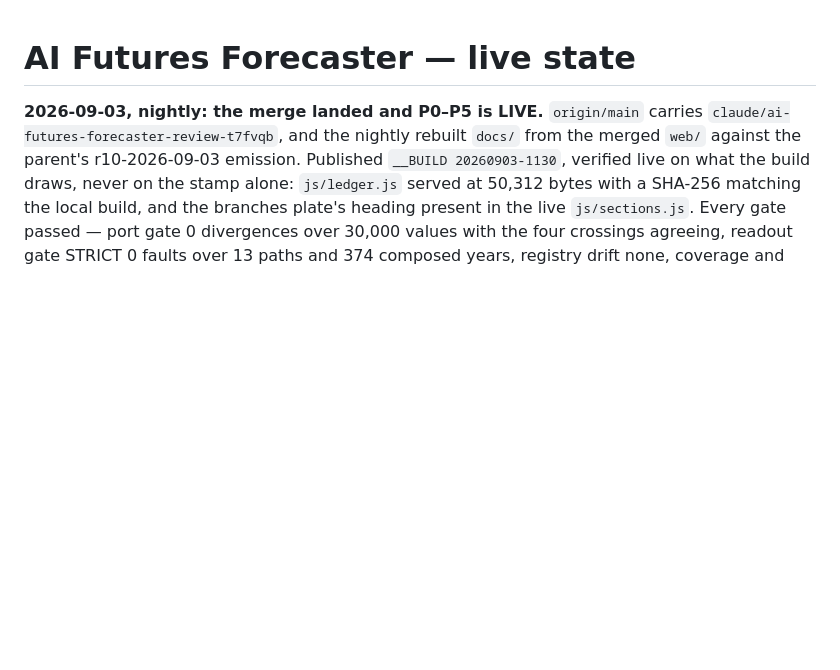
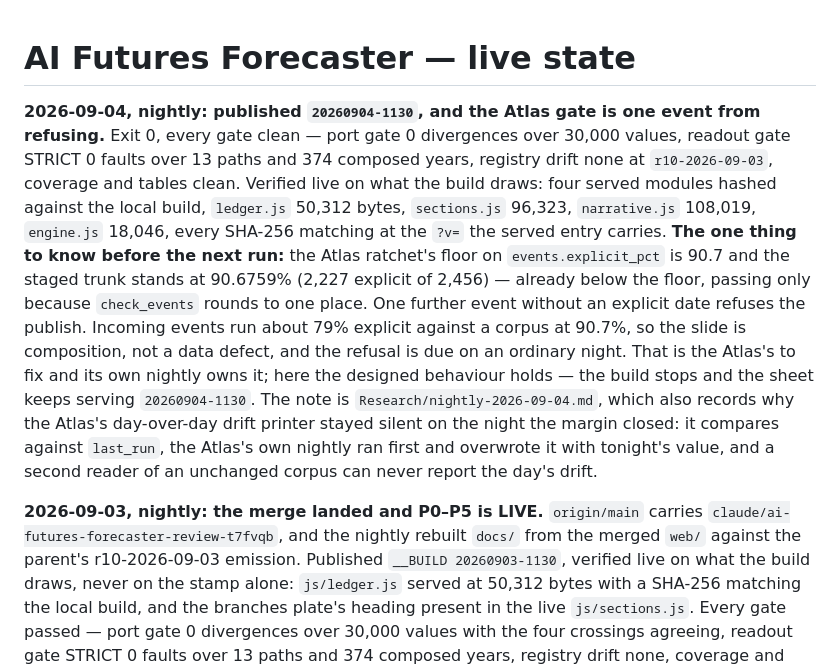
Before and after one commit to augustg97/ai-futures-forecaster, a Markdown page: HANDOFF.md, the part around the change. GitHub-like rendering; blank space fills up the shorter version.

Commit message:
Nightly note 2026-09-04: the explicit-date floor is held open by rounding
Co-Authored-By: Claude Opus 5 <noreply@anthropic.com>

```diff
--- a/HANDOFF.md
+++ b/HANDOFF.md
@@ -1,4 +1,21 @@
 # AI Futures Forecaster — live state
+
+**2026-09-04, nightly: published `20260904-1130`, and the Atlas gate is one event from
+refusing.** Exit 0, every gate clean — port gate 0 divergences over 30,000 values, readout gate
+STRICT 0 faults over 13 paths and 374 composed years, registry drift none at `r10-2026-09-03`,
+coverage and tables clean. Verified live on what the build draws: four served modules hashed
+against the local build, `ledger.js` 50,312 bytes, `sections.js` 96,323, `narrative.js` 108,019,
+`engine.js` 18,046, every SHA-256 matching at the `?v=` the served entry carries. **The one thing
+to know before the next run:** the Atlas ratchet's floor on `events.explicit_pct` is 90.7 and the
+staged trunk stands at 90.6759% (2,227 explicit of 2,456) — already below the floor, passing only
+because `check_events` rounds to one place. One further event without an explicit date refuses the
+publish. Incoming events run about 79% explicit against a corpus at 90.7%, so the slide is
+composition, not a data defect, and the refusal is due on an ordinary night. That is the Atlas's
+to fix and its own nightly owns it; here the designed behaviour holds — the build stops and the
+sheet keeps serving `20260904-1130`. The note is `Research/nightly-2026-09-04.md`, which also
+records why the Atlas's day-over-day drift printer stayed silent on the night the margin closed:
+it compares against `last_run`, the Atlas's own nightly ran first and overwrote it with tonight's
+value, and a second reader of an unchanged corpus can never report the day's drift.
 
 **2026-09-03, nightly: the merge landed and P0–P5 is LIVE.** `origin/main` carries
 `claude/ai-futures-forecaster-review-t7fvqb`, and the nightly rebuilt `docs/` from the merged
```
Also changed, not shown: Research/nightly-2026-09-04.md (added, +76 -0 lines).
